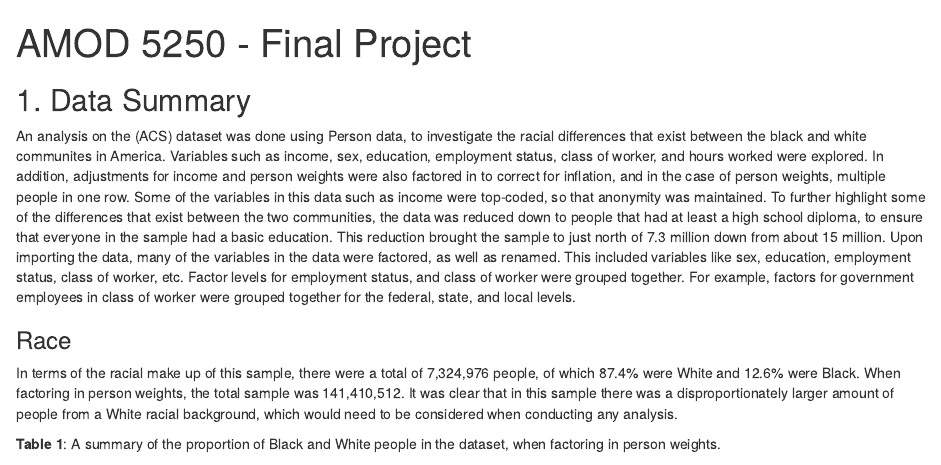
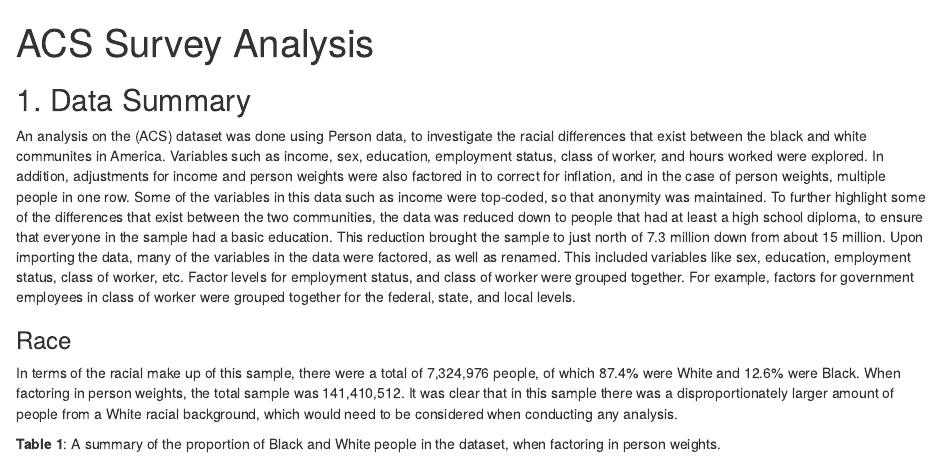
Before and after one commit to tahakhawaja/American-Community-Survey-Analysis, an R Markdown document (ACS Analysis.Rmd): the page in a window 1100 px wide, from its top. Rendered offline with R 4.5, knitr and Pandoc, with nearby package versions; some code elsewhere in the file could not run offline.

Commit message:
Update ACS Analysis.Rmd

```diff
--- a/ACS Analysis.Rmd
+++ b/ACS Analysis.Rmd
@@ -1,5 +1,5 @@
 ---
-title: "AMOD 5250 - Final Project"
+title: "ACS Survey Analysis"
 output:
   html_document:
     df_print: paged
```
